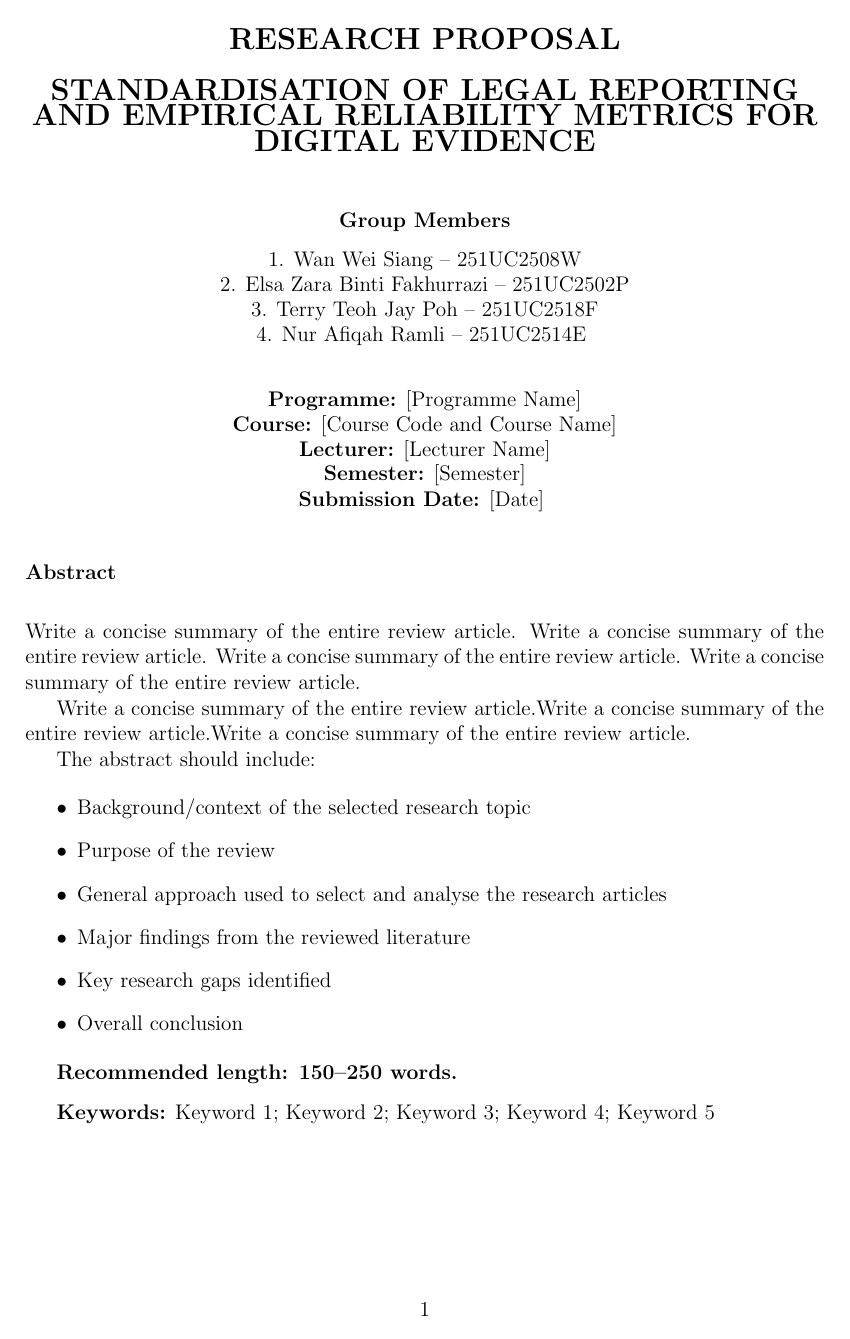
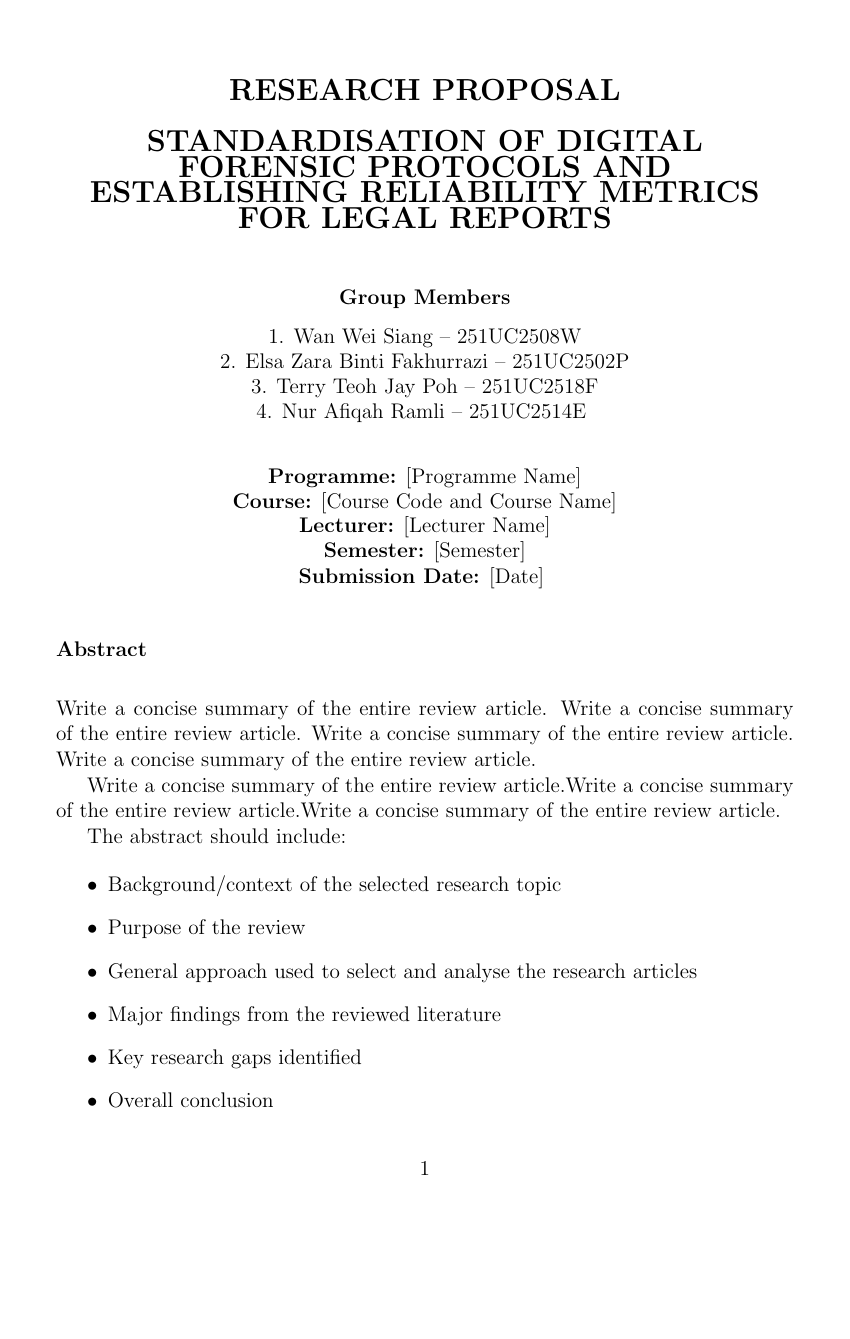
Before and after one commit to OrpheusJaso/Research-Method-Assignment-2, a LaTeX document (main.tex): page 1 of 14 before the commit and page 1 of 16 after it. Compiled offline with pdfLaTeX.

Commit message:
Beginning touch ups on title

```diff
--- a/main.tex
+++ b/main.tex
@@ -4,9 +4,7 @@
 % PAGE SETUP
 % =========================================
 \usepackage[
-    a4paper,
-    margin=25.4mm
-]{geometry}
+    a4paper]{geometry}
 
 
 % =========================================
@@ -74,7 +72,7 @@
 
 \vspace{0.5cm}
 
-{\fontsize{18}{22}\selectfont\textbf{STANDARDISATION OF LEGAL REPORTING AND EMPIRICAL RELIABILITY METRICS FOR DIGITAL EVIDENCE}}
+{\fontsize{18}{22}\selectfont\textbf{STANDARDISATION OF DIGITAL FORENSIC PROTOCOLS AND ESTABLISHING RELIABILITY METRICS FOR LEGAL REPORTS}}
 
 \vspace{1cm}
 
```
Also changed, not shown: main.pdf, 5 other files.
